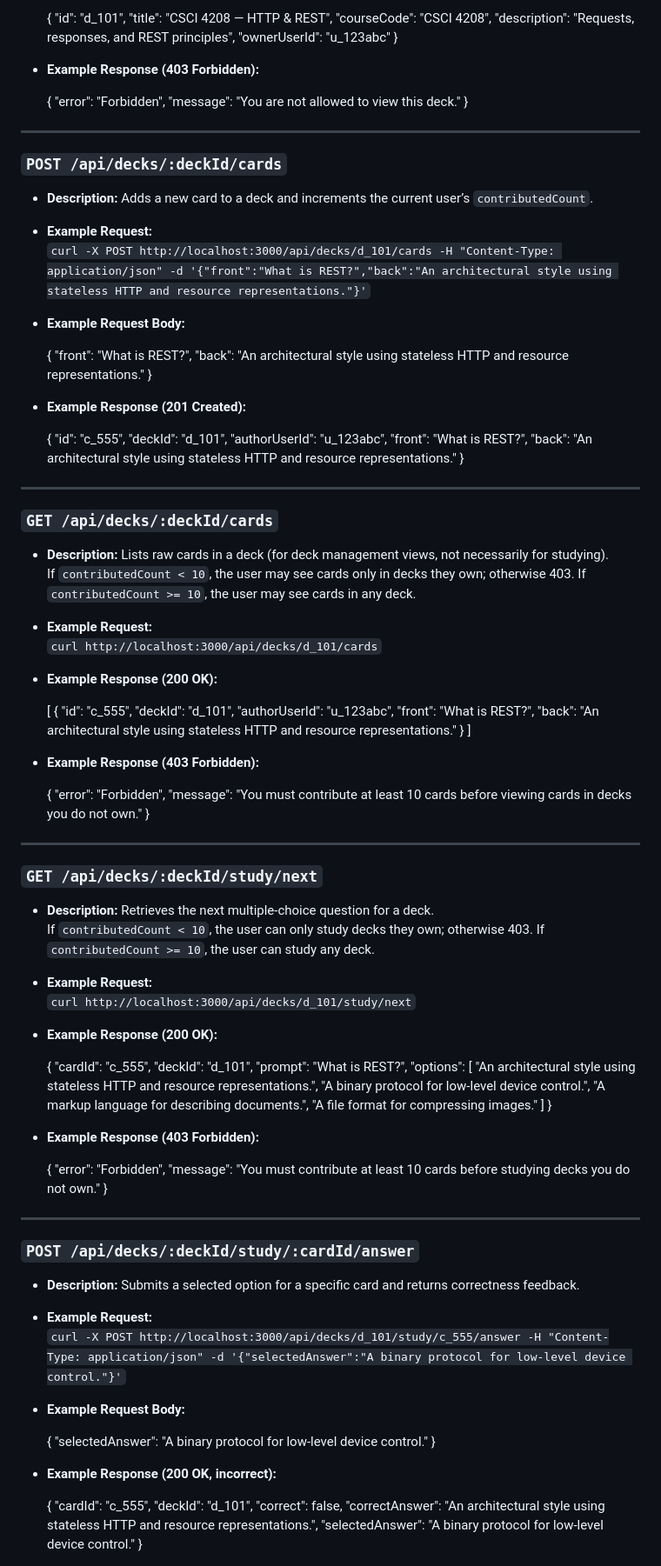
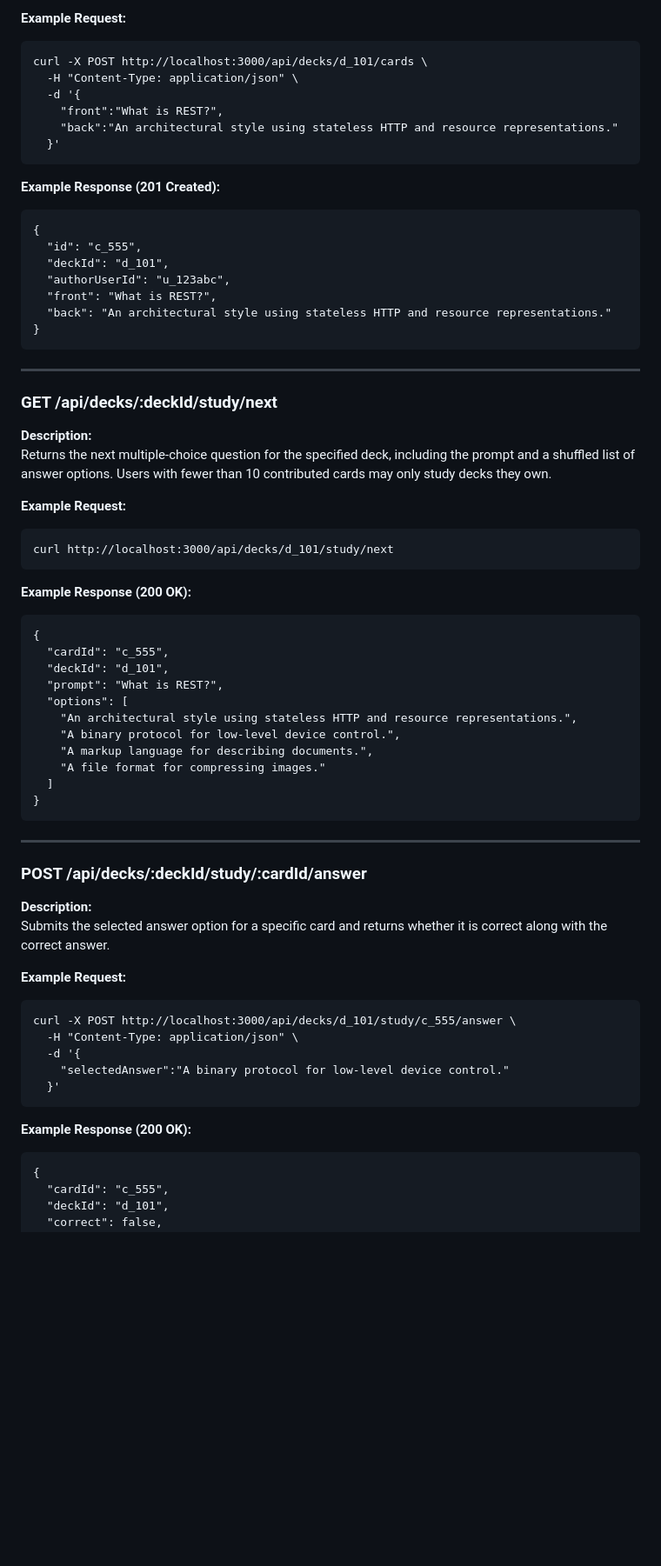
Before and after one commit to mbnelso1/StudySwap, a Markdown page: docs/api_endpoints.md, the part around one of its changes. Shown at 87% size. Rendered like a GitHub page; blank space fills up the shorter version.

```diff
--- a/docs/api_endpoints.md
+++ b/docs/api_endpoints.md
@@ -113,34 +85,14 @@ Errors use a common shape like:
 
-    {
-      "id": "d_101",
-      "title": "CSCI 4208 — HTTP & REST",
-      "courseCode": "CSCI 4208",
-      "description": "Requests, responses, and REST principles",
-      "ownerUserId": "u_123abc"
-    }
+**Example Request:**
 
-* **Example Response (403 Forbidden):**
+    curl -X POST http://localhost:3000/api/decks/d_101/cards \
+      -H "Content-Type: application/json" \
+      -d '{
+        "front":"What is REST?",
+        "back":"An architectural style using stateless HTTP and resource representations."
+      }'
 
-    {
-      "error": "Forbidden",
-      "message": "You are not allowed to view this deck."
-    }
-
----
-
-### `POST /api/decks/:deckId/cards`
-
-* **Description:** Adds a new card to a deck and increments the current user’s `contributedCount`.
-* **Example Request:**
-  `curl -X POST http://localhost:3000/api/decks/d_101/cards -H "Content-Type: application/json" -d '{"front":"What is REST?","back":"An architectural style using stateless HTTP and resource representations."}'`
-* **Example Request Body:**
-
-    {
-      "front": "What is REST?",
-      "back": "An architectural style using stateless HTTP and resource representations."
-    }
-
-* **Example Response (201 Created):**
+**Example Response (201 Created):**
 
     {
       "id": "c_555",
@@ -152,40 +104,16 @@ Errors use a common shape like:
 
 ---
 
-### `GET /api/decks/:deckId/cards`
+### GET /api/decks/:deckId/study/next
 
-* **Description:** Lists raw cards in a deck (for deck management views, not necessarily for studying).
-  If `contributedCount < 10`, the user may see cards only in decks they own; otherwise 403. If `contributedCount >= 10`, the user may see cards in any deck.
-* **Example Request:**
-  `curl http://localhost:3000/api/decks/d_101/cards`
-* **Example Response (200 OK):**
+**Description:**
+Returns the next multiple-choice question for the specified deck, including the prompt and a shuffled list of answer options. Users with fewer than 10 contributed cards may only study decks they own.
 
-    [
-      {
-        "id": "c_555",
-        "deckId": "d_101",
-        "authorUserId": "u_123abc",
-        "front": "What is REST?",
-        "back": "An architectural style using stateless HTTP and resource representations."
-      }
-    ]
+**Example Request:**
 
-* **Example Response (403 Forbidden):**
+    curl http://localhost:3000/api/decks/d_101/study/next
 
-    {
-      "error": "Forbidden",
-      "message": "You must contribute at least 10 cards before viewing cards in decks you do not own."
-    }
-
----
-
-### `GET /api/decks/:deckId/study/next`
-
-* **Description:** Retrieves the next multiple-choice question for a deck.
-  If `contributedCount < 10`, the user can only study decks they own; otherwise 403. If `contributedCount >= 10`, the user can study any deck.
-* **Example Request:**
-  `curl http://localhost:3000/api/decks/d_101/study/next`
-* **Example Response (200 OK):**
+**Example Response (200 OK):**
 
     {
       "cardId": "c_555",
@@ -199,27 +127,22 @@ Errors use a common shape like:
       ]
     }
 
-* **Example Response (403 Forbidden):**
-
-    {
-      "error": "Forbidden",
-      "message": "You must contribute at least 10 cards before studying decks you do not own."
-    }
-
 ---
 
-### `POST /api/decks/:deckId/study/:cardId/answer`
+### POST /api/decks/:deckId/study/:cardId/answer
 
-* **Description:** Submits a selected option for a specific card and returns correctness feedback.
-* **Example Request:**
-  `curl -X POST http://localhost:3000/api/decks/d_101/study/c_555/answer -H "Content-Type: application/json" -d '{"selectedAnswer":"A binary protocol for low-level device control."}'`
-* **Example Request Body:**
+**Description:**
+Submits the selected answer option for a specific card and returns whether it is correct along with the correct answer.
 
-    {
-      "selectedAnswer": "A binary protocol for low-level device control."
-    }
+**Example Request:**
 
-* **Example Response (200 OK, incorrect):**
+    curl -X POST http://localhost:3000/api/decks/d_101/study/c_555/answer \
+      -H "Content-Type: application/json" \
+      -d '{
+        "selectedAnswer":"A binary protocol for low-level device control."
+      }'
+
+**Example Response (200 OK):**
 
     {
       "cardId": "c_555",
```
Also changed, not shown: other parts of docs/api_endpoints.md (+32 -77 lines).
